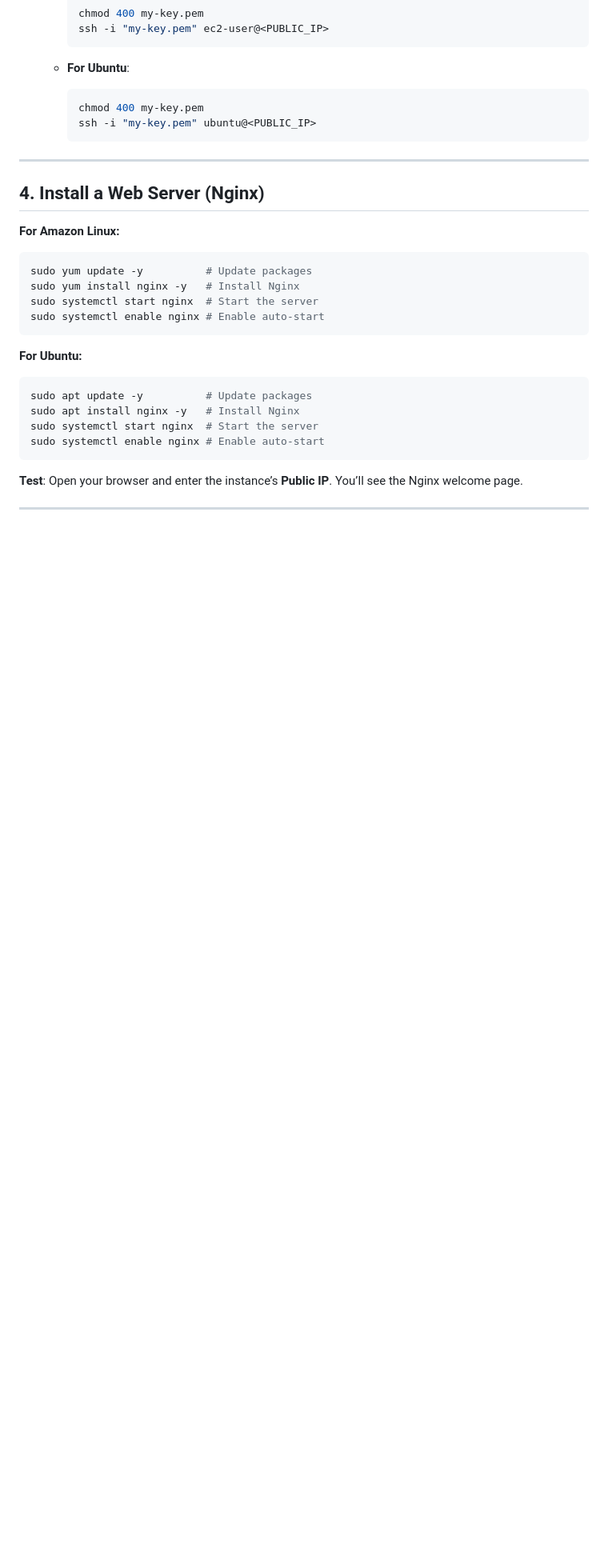
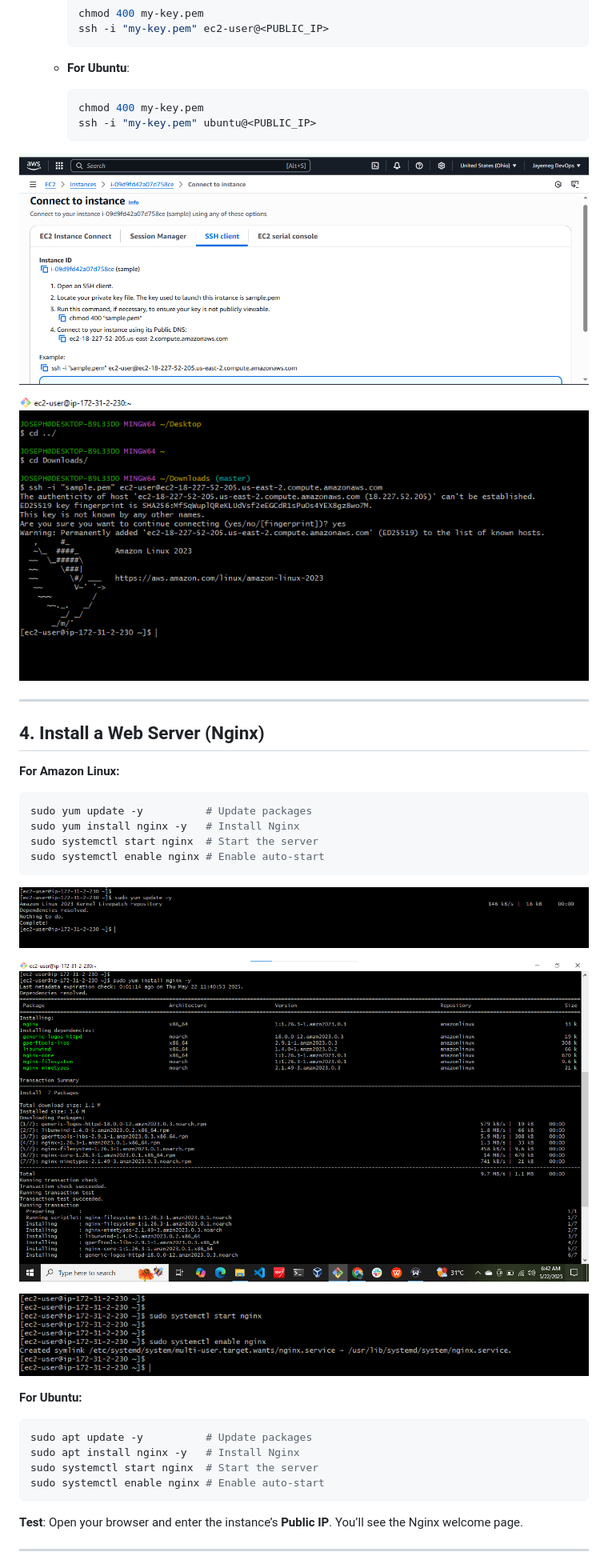
Before and after one commit to jayymeg/AWS-PROJECT, a Markdown page: AWS EC2 LaunchLab.md, the part around one of its changes. Shown at 80% size. Drawn GitHub-style; blank space fills up the shorter version.

Commit message:
Update AWS EC2 LaunchLab.md (added images)

`````diff
--- a/AWS EC2 LaunchLab.md
+++ b/AWS EC2 LaunchLab.md
@@ -43,6 +55,11 @@ EC2 is an **Infrastructure as a Service** model because AWS manages the underlyi
      ssh -i "my-key.pem" ubuntu@<PUBLIC_IP>
      ```
 
+![my image](https://github.com/jayymeg/AWS-PROJECT/blob/main/AWS%20EC2%20Lab%20guide/D5.png)
+
+
+![my image](https://github.com/jayymeg/AWS-PROJECT/blob/main/AWS%20EC2%20Lab%20guide/D6.png)
+
 ---
 
 ## 4. Install a Web Server (Nginx)
@@ -53,6 +70,15 @@ sudo yum install nginx -y   # Install Nginx
 sudo systemctl start nginx  # Start the server
 sudo systemctl enable nginx # Enable auto-start
 ````
+
+![my image](https://github.com/jayymeg/AWS-PROJECT/blob/main/AWS%20EC2%20Lab%20guide/D7.png)
+
+
+![my image](https://github.com/jayymeg/AWS-PROJECT/blob/main/AWS%20EC2%20Lab%20guide/D8.png)
+
+
+![my image](https://github.com/jayymeg/AWS-PROJECT/blob/main/AWS%20EC2%20Lab%20guide/D9.png)
+
 
 **For Ubuntu:**
 
`````
Also changed, not shown: other parts of AWS EC2 LaunchLab.md (+29 -0 lines).
